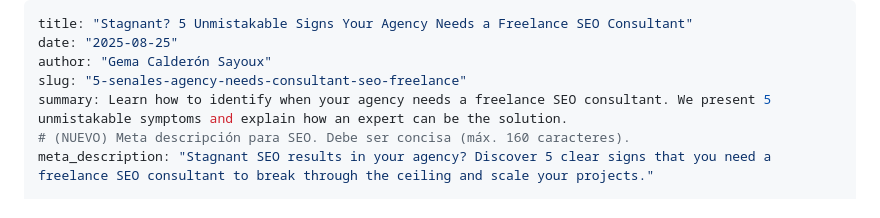
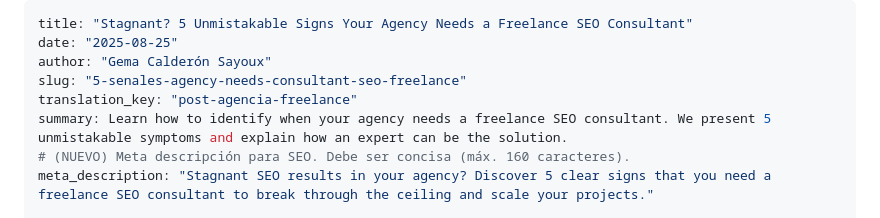
Before and after one commit to SayouxCGema/mi-portfolio-web, a Markdown page: posts/en/freelance seo consultant.md, the part around the change. Rendered like a GitHub page.

Commit message:
borrar post duplicado ingles

```diff
--- a/posts/en/freelance seo consultant.md
+++ b/posts/en/freelance seo consultant.md
@@ -3,6 +3,7 @@ title: "Stagnant? 5 Unmistakable Signs Your Agency Needs a Freelance SEO Consult
 date: "2025-08-25"
 author: "Gema Calderón Sayoux"
 slug: "5-senales-agency-needs-consultant-seo-freelance"
+translation_key: "post-agencia-freelance"
 summary: Learn how to identify when your agency needs a freelance SEO consultant. We present 5 unmistakable symptoms and explain how an expert can be the solution.
 # (NUEVO) Meta descripción para SEO. Debe ser concisa (máx. 160 caracteres).
 meta_description: "Stagnant SEO results in your agency? Discover 5 clear signs that you need a freelance SEO consultant to break through the ceiling and scale your projects."
```
Also changed, not shown: posts/en/Stagnant 5 Unmistakable Signs Your Agency Needs a Freelance SEO Consultant.md (deleted, +0 -116 lines).
